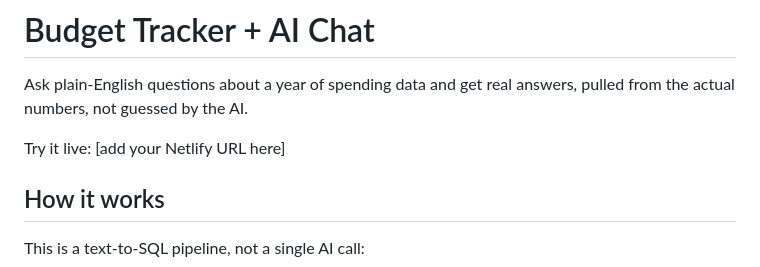
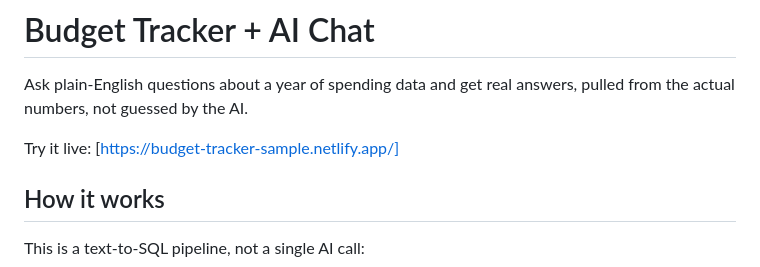
Before and after one commit to ryuismyu/week01-budget-tracker-ai-chat, a Markdown page: README.md, the part around the change. Drawn GitHub-style.

Commit message:
Update live demo URL in README

```diff
--- a/README.md
+++ b/README.md
@@ -2,7 +2,7 @@
 
 Ask plain-English questions about a year of spending data and get real answers, pulled from the actual numbers, not guessed by the AI.
 
-Try it live: [add your Netlify URL here]
+Try it live: [https://budget-tracker-sample.netlify.app/]
 
 ## How it works
 
```
